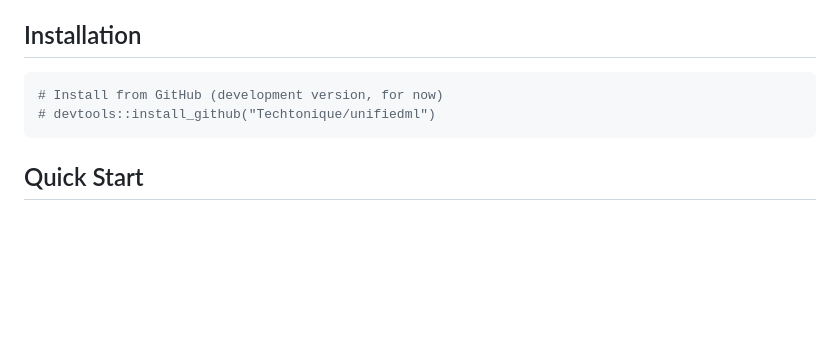
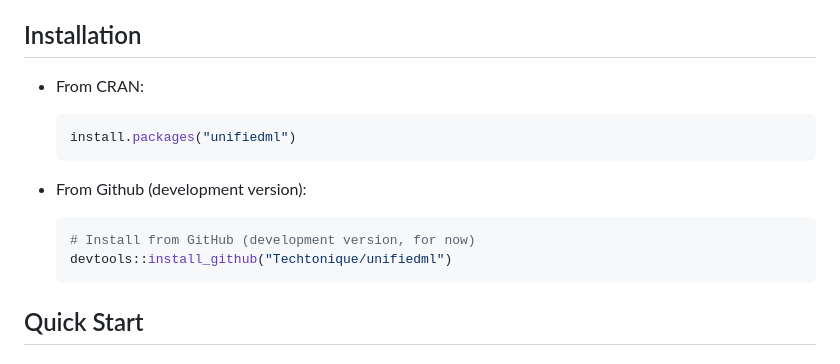
Before and after one commit to Techtonique/unifiedml, a Markdown page: README.md, the part around the change. Drawn GitHub-style; blank space fills up the shorter version.

Commit message:
Update README.md -- how to install from CRAN

````diff
--- a/README.md
+++ b/README.md
@@ -24,10 +24,18 @@ For now:
 
 ## Installation
 
-```R
-# Install from GitHub (development version, for now)
-# devtools::install_github("Techtonique/unifiedml")
-```
+- From CRAN:
+
+  ```R
+  install.packages("unifiedml")
+  ```
+
+- From Github (development version):
+
+  ```R
+  # Install from GitHub (development version, for now)
+  devtools::install_github("Techtonique/unifiedml")
+  ```
 
 ## Quick Start
 
````
